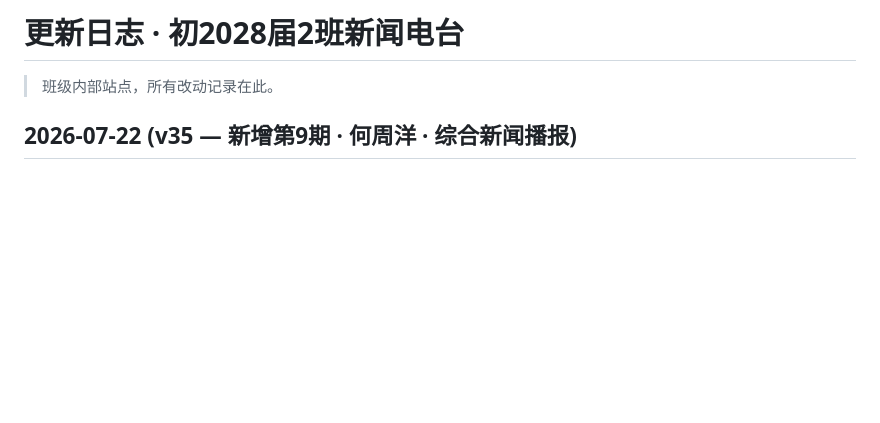
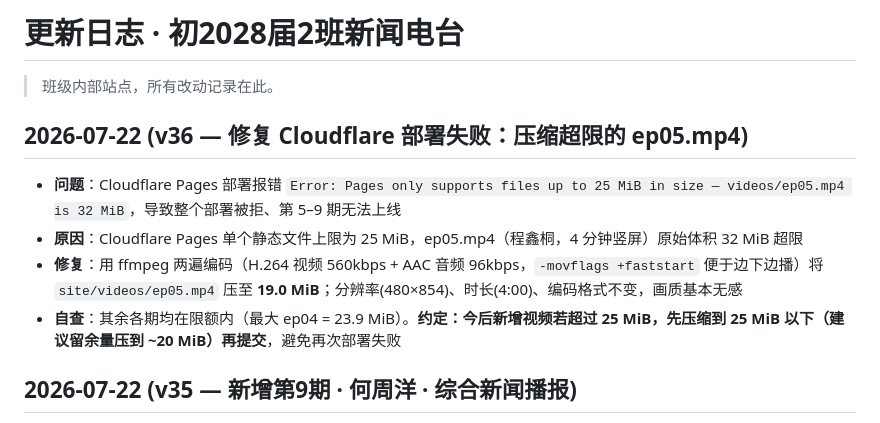
Before and after one commit to mrhu-fanren/class-video-20280102-news, a Markdown page: site/更新日志.md, the part around the change. GitHub-like rendering; blank space fills up the shorter version.

Commit message:
v36: 修复Cloudflare部署失败 压缩ep05.mp4 32MiB->19MiB(超25MiB上限)

```diff
--- a/site/更新日志.md
+++ b/site/更新日志.md
@@ -1,6 +1,13 @@
 # 更新日志 · 初2028届2班新闻电台
 
 > 班级内部站点，所有改动记录在此。
+
+## 2026-07-22 (v36 — 修复 Cloudflare 部署失败：压缩超限的 ep05.mp4)
+
+- **问题**：Cloudflare Pages 部署报错 `Error: Pages only supports files up to 25 MiB in size — videos/ep05.mp4 is 32 MiB`，导致整个部署被拒、第 5–9 期无法上线
+- **原因**：Cloudflare Pages 单个静态文件上限为 25 MiB，ep05.mp4（程鑫桐，4 分钟竖屏）原始体积 32 MiB 超限
+- **修复**：用 ffmpeg 两遍编码（H.264 视频 560kbps + AAC 音频 96kbps，`-movflags +faststart` 便于边下边播）将 `site/videos/ep05.mp4` 压至 **19.0 MiB**；分辨率(480×854)、时长(4:00)、编码格式不变，画质基本无感
+- **自查**：其余各期均在限额内（最大 ep04 = 23.9 MiB）。**约定：今后新增视频若超过 25 MiB，先压缩到 25 MiB 以下（建议留余量压到 ~20 MiB）再提交**，避免再次部署失败
 
 ## 2026-07-22 (v35 — 新增第9期 · 何周洋 · 综合新闻播报)
 
```
